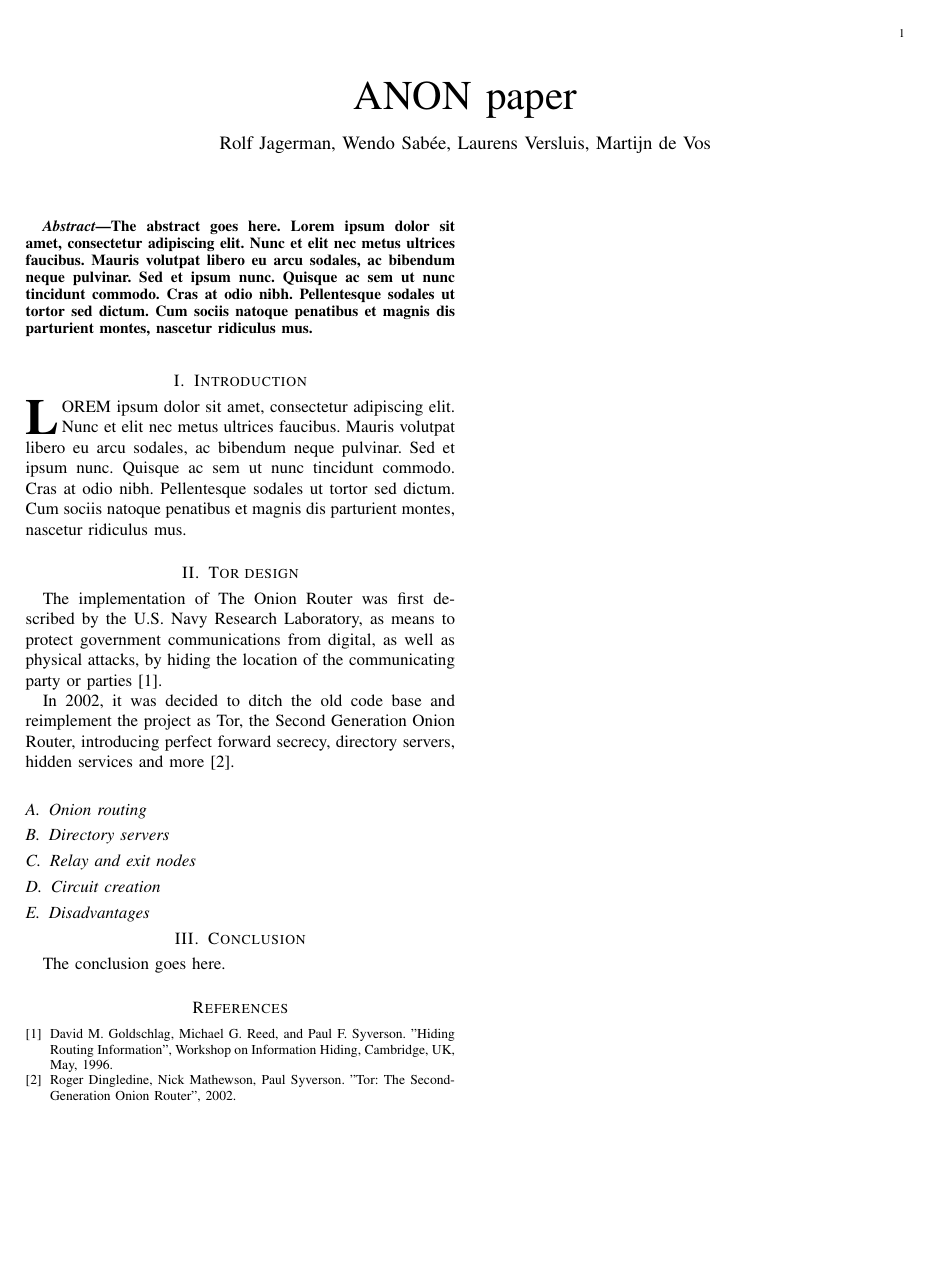
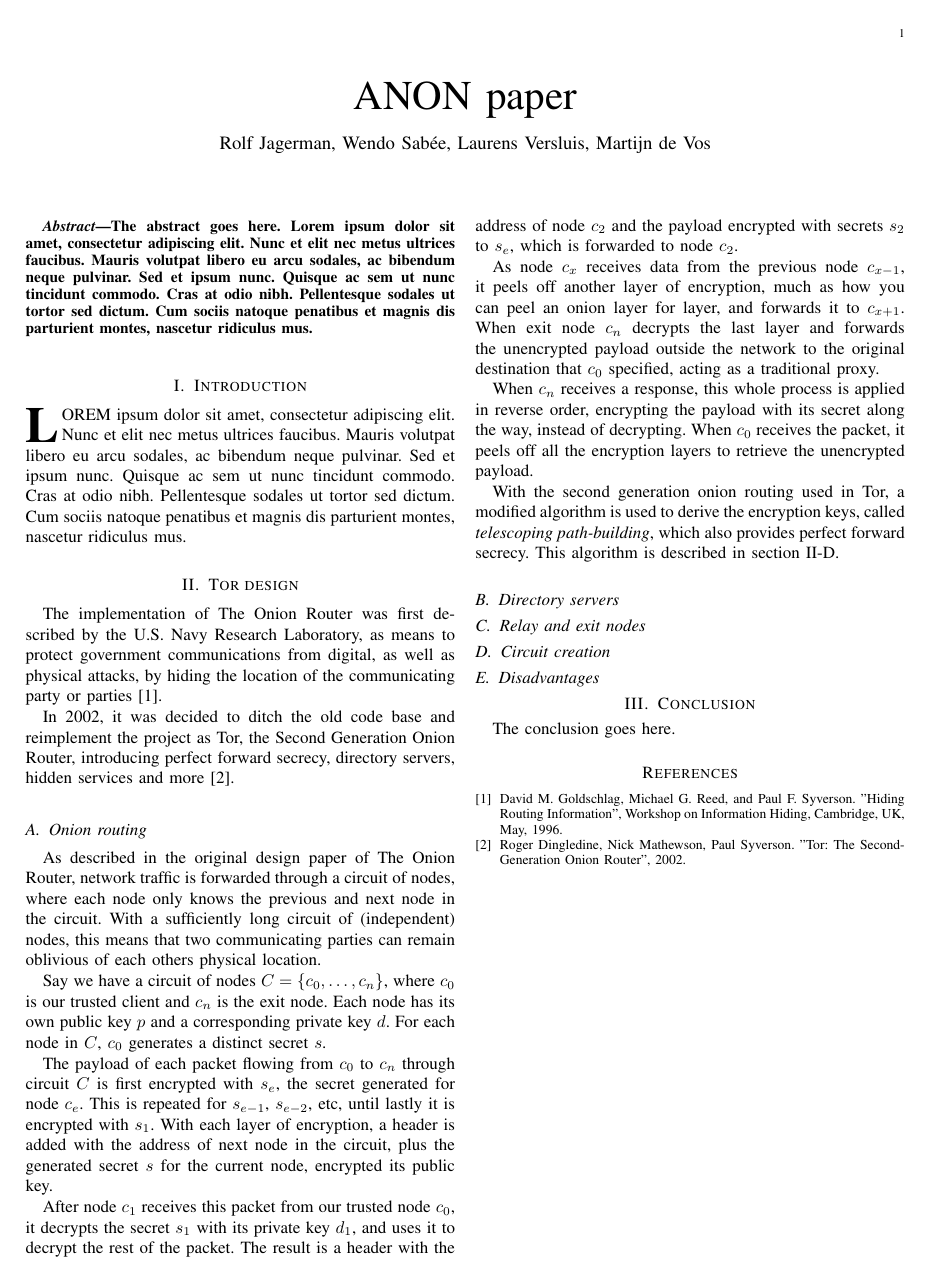
Before and after one commit to rjagerman/ANON, a LaTeX paper (paper.tex): the whole page. Compiled offline with pdfLaTeX.

Commit message:
Tor design, onion routing subsection

```diff
--- a/paper.tex
+++ b/paper.tex
@@ -76,12 +76,27 @@
 		In 2002, it was decided to ditch the old code base and reimplement the project as Tor, the Second Generation Onion Router, introducing perfect forward secrecy, directory servers, hidden services and more \cite{bib:dingledine}.
 
 		\subsection{Onion routing}
+			As described in the original design paper of The Onion Router, network traffic is forwarded through a circuit of nodes, where each node only knows the previous and next node in the circuit. With a sufficiently long circuit of (independent) nodes, this means that two communicating parties can remain oblivious of each others physical location.
+
+			Say we have a circuit of nodes $C = \{c_0, \dots, c_n\}$, where $c_0$ is our trusted client and $c_n$ is the exit node. Each node has its own public key $p$ and a corresponding private key $d$. For each node in $C$, $c_0$ generates a distinct secret $s$.
+
+			The payload of each packet flowing from $c_0$ to $c_n$ through circuit $C$ is first encrypted with $s_e$, the secret generated for node $c_e$. This is repeated for $s_{e-1}$, $s_{e-2}$, etc, until lastly it is encrypted with $s_1$. With each layer of encryption, a header is added with the address of next node in the circuit, plus the generated secret $s$ for the current node, encrypted its public key.
+
+			After node $c_1$ receives this packet from our trusted node $c_0$, it decrypts the secret $s_1$ with its private key $d_1$, and uses it to decrypt the rest of the packet. The result is a header with the address of node $c_2$ and the payload encrypted with secrets $s_2$ to $s_e$, which is forwarded to node $c_2$.
+
+			As node $c_x$ receives data from the previous node $c_{x-1}$, it peels off another layer of encryption, much as how you can peel an onion layer for layer, and forwards it to $c_{x+1}$. When exit node $c_n$ decrypts the last layer and forwards the unencrypted payload outside the network to the original destination that $c_0$ specified, acting as a traditional proxy.
+
+			When $c_n$ receives a response, this whole process is applied in reverse order, encrypting the payload with its secret along the way, instead of decrypting. When $c_0$ receives the packet, it peels off all the encryption layers to retrieve the unencrypted payload.
+
+			With the second generation onion routing used in Tor, a modified algorithm is used to derive the encryption keys, called \emph{telescoping path-building}, which also provides perfect forward secrecy. This algorithm is described in section \ref{ss:tor_circuit}.
+
 
 		\subsection{Directory servers}
 
 		\subsection{Relay and exit nodes}
 
 		\subsection{Circuit creation}
+			\label{ss:tor_circuit}
 
 		\subsection{Disadvantages}
 
```
